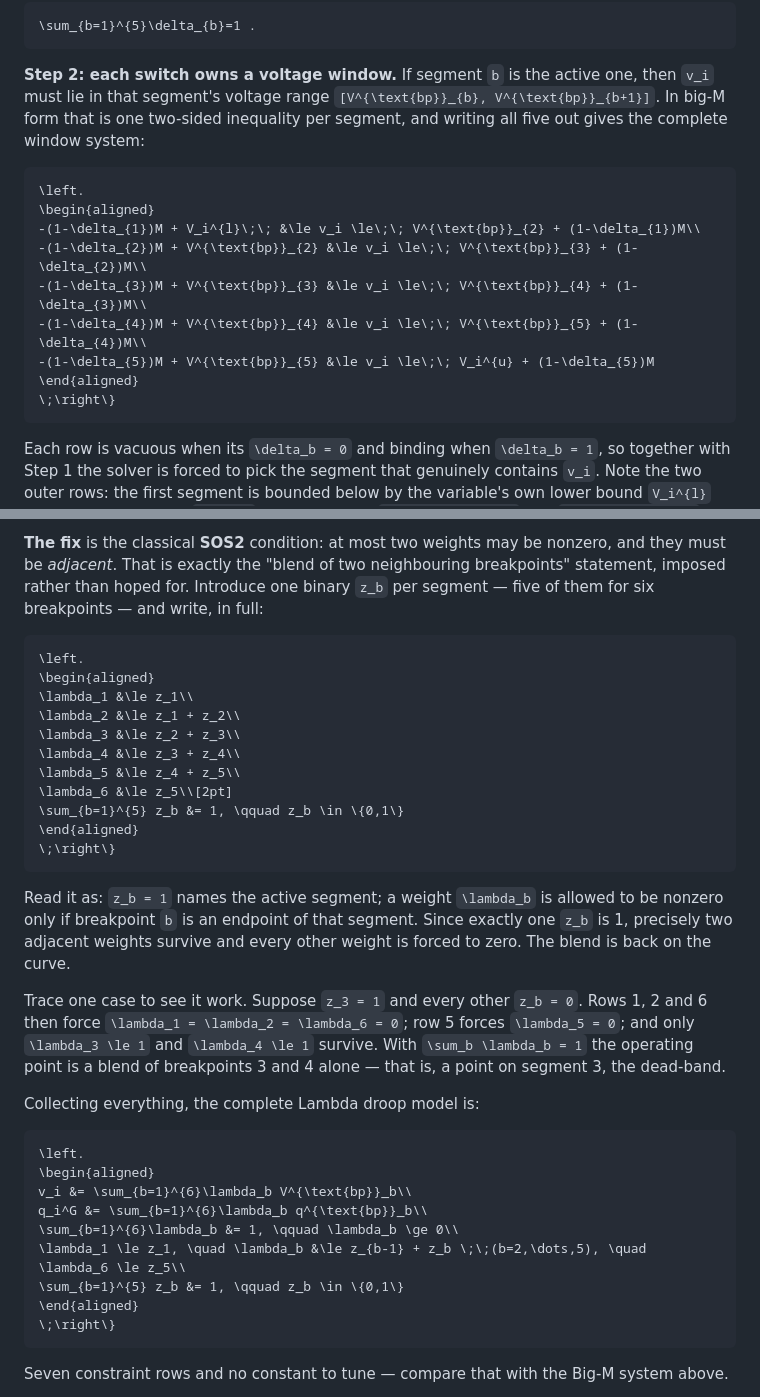
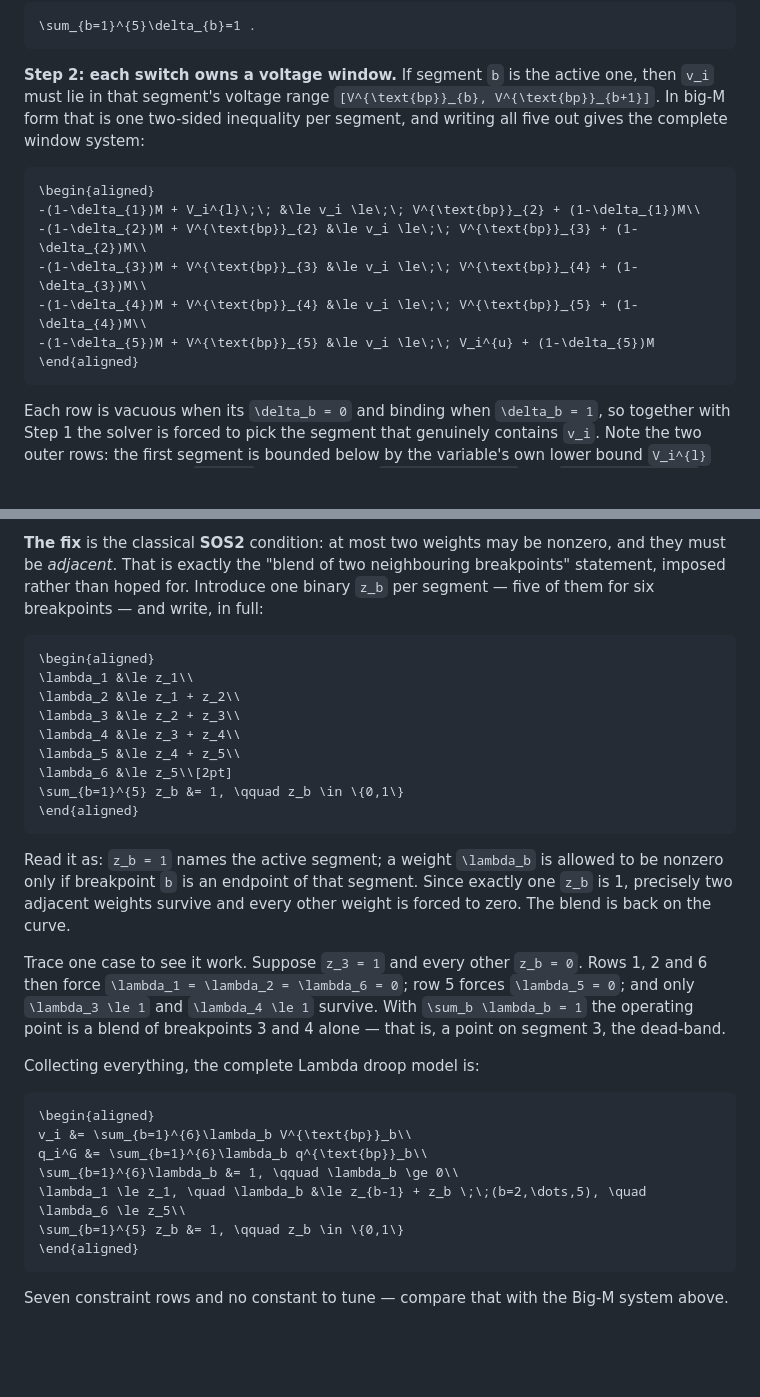
Before and after one commit to epsrlab-ub/SmartInverterDOPF.jl, a Markdown page: docs/src/tutorial_voltvar.md, 2 parts joined by grey strips. Drawn GitHub-style; blank space fills up the shorter version.

````diff
--- a/docs/src/tutorial_voltvar.md
+++ b/docs/src/tutorial_voltvar.md
@@ -444,7 +483,6 @@ V^{\text{bp}}_{b+1}]``. In big-M form that is one two-sided inequality per segme
 writing all five out gives the complete window system:
 
 ```math
-\left.
 \begin{aligned}
 -(1-\delta_{1})M + V_i^{l}\;\; &\le v_i \le\;\; V^{\text{bp}}_{2} + (1-\delta_{1})M\\
 -(1-\delta_{2})M + V^{\text{bp}}_{2} &\le v_i \le\;\; V^{\text{bp}}_{3} + (1-\delta_{2})M\\
@@ -452,7 +490,6 @@ writing all five out gives the complete window system:
 -(1-\delta_{4})M + V^{\text{bp}}_{4} &\le v_i \le\;\; V^{\text{bp}}_{5} + (1-\delta_{4})M\\
 -(1-\delta_{5})M + V^{\text{bp}}_{5} &\le v_i \le\;\; V_i^{u} + (1-\delta_{5})M
 \end{aligned}
-\;\right\}
 ```
 
 Each row is vacuous when its ``\delta_b = 0`` and binding when ``\delta_b = 1``, so
@@ -630,7 +665,6 @@ statement, imposed rather than hoped for. Introduce one binary ``z_b`` per segme
 five of them for six breakpoints — and write, in full:
 
 ```math
-\left.
 \begin{aligned}
 \lambda_1 &\le z_1\\
 \lambda_2 &\le z_1 + z_2\\
@@ -640,7 +674,6 @@ five of them for six breakpoints — and write, in full:
 \lambda_6 &\le z_5\\[2pt]
 \sum_{b=1}^{5} z_b &= 1, \qquad z_b \in \{0,1\}
 \end{aligned}
-\;\right\}
 ```
 
 Read it as: ``z_b = 1`` names the active segment; a weight ``\lambda_b`` is allowed to be
@@ -657,7 +690,6 @@ that is, a point on segment 3, the dead-band.
 Collecting everything, the complete Lambda droop model is:
 
 ```math
-\left.
 \begin{aligned}
 v_i &= \sum_{b=1}^{6}\lambda_b V^{\text{bp}}_b\\
 q_i^G &= \sum_{b=1}^{6}\lambda_b q^{\text{bp}}_b\\
@@ -665,7 +697,6 @@ q_i^G &= \sum_{b=1}^{6}\lambda_b q^{\text{bp}}_b\\
 \lambda_1 \le z_1, \quad \lambda_b &\le z_{b-1} + z_b \;\;(b=2,\dots,5), \quad \lambda_6 \le z_5\\
 \sum_{b=1}^{5} z_b &= 1, \qquad z_b \in \{0,1\}
 \end{aligned}
-\;\right\}
 ```
 
 Seven constraint rows and no constant to tune — compare that with the Big-M system above.
````
Also changed, not shown: other parts of docs/src/tutorial_voltvar.md (+44 -6 lines).
